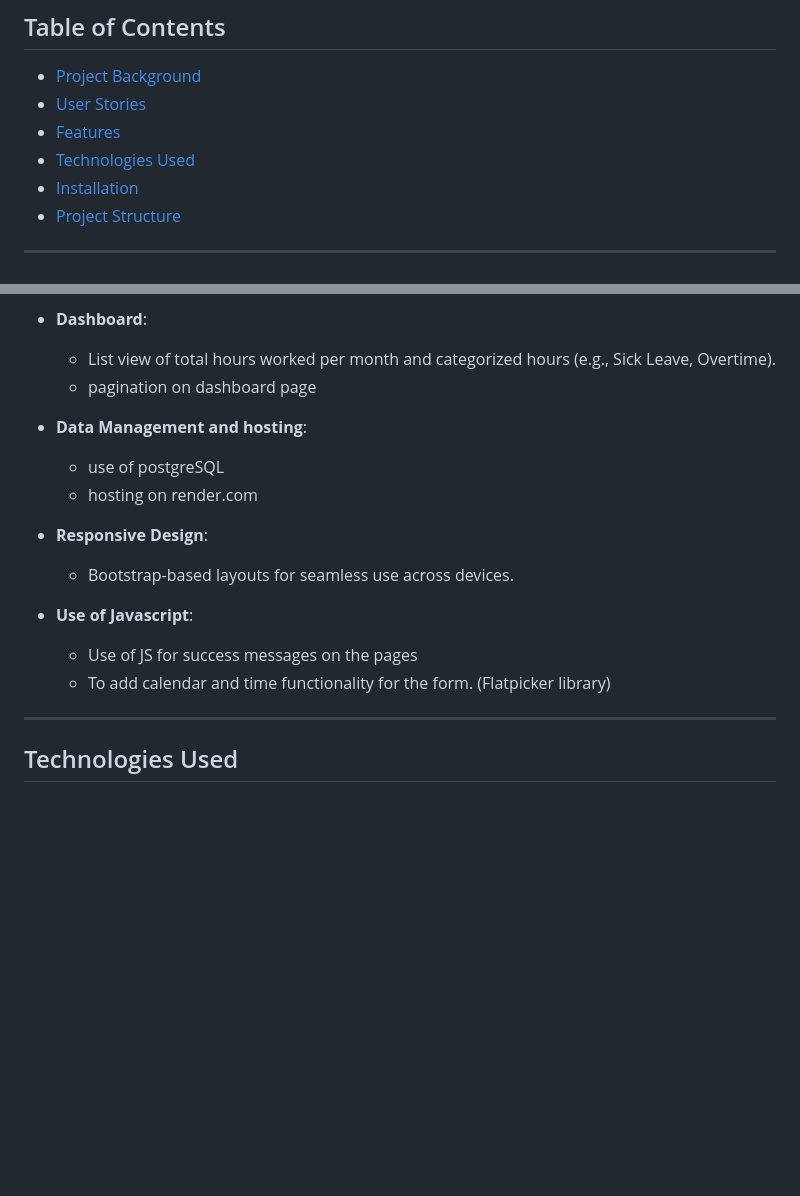
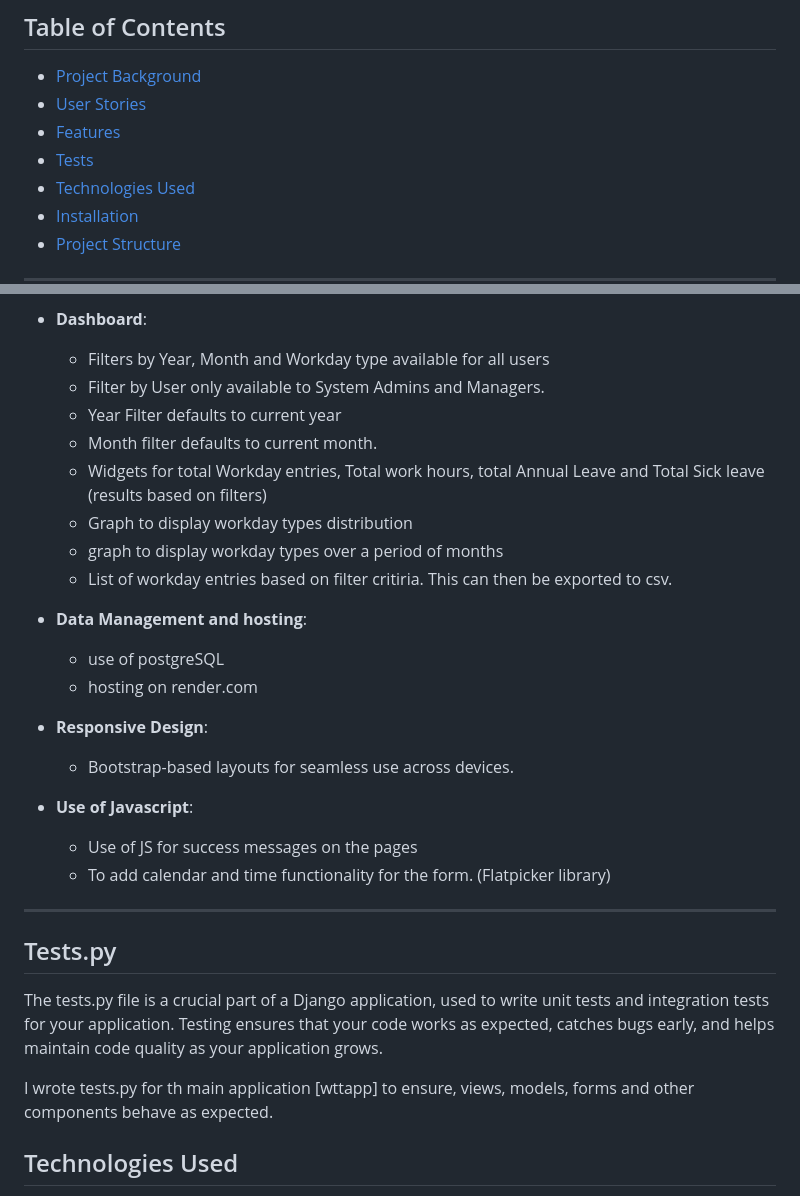
Before and after one commit to ahaseeb235/final_wtt, a Markdown page: README.md, 2 parts joined by grey strips. GitHub-like rendering; blank space fills up the shorter version.

```diff
--- a/README.md
+++ b/README.md
@@ -10,6 +10,7 @@ A web application built with Django to track employee working hours
 - [Project Background](#project-background)
 - [User Stories](#user-stories)
 - [Features](#features)
+- [Tests](#Tests)
 - [Technologies Used](#technologies-used)
 - [Installation](#installation)
 - [Project Structure](#project-structure)
@@ -48,8 +49,15 @@ The aim of this endeavour is to provide a simple solution to track employee work
   - Categorize workdays as Work, Sick Leave, Annual Leave, Bank Holiday.
 
 - **Dashboard**:
-  - List view of total hours worked per month and categorized hours (e.g., Sick Leave, Overtime).
-  - pagination on dashboard page
+  - Filters by Year, Month and Workday type available for all users
+  - Filter by User only available to System Admins and Managers.
+  - Year Filter defaults to current year
+  - Month filter defaults to current month.
+  - Widgets for total Workday entries, Total work hours, total Annual Leave and Total Sick leave (results based on filters)
+  - Graph to display workday types distribution
+  - graph to display workday types over a period of months
+  - List of workday entries based on filter critiria. This can then be exported to csv.
+
 - **Data Management and hosting**:
   - use of postgreSQL
   - hosting on render.com
@@ -60,6 +68,12 @@ The aim of this endeavour is to provide a simple solution to track employee work
   - To add calendar and time functionality for the form. (Flatpicker library)
 
 ---
+## Tests.py
+The tests.py file is a crucial part of a Django application, used to write unit tests and integration tests for your application. Testing ensures that your code works as expected, catches bugs early, and helps maintain code quality as your application grows.
+
+I wrote tests.py for th main application [wttapp] to ensure, views, models, forms and other components behave as expected.
+
+
 
 ## Technologies Used
 - **Backend**: Django 5.1.4
```
